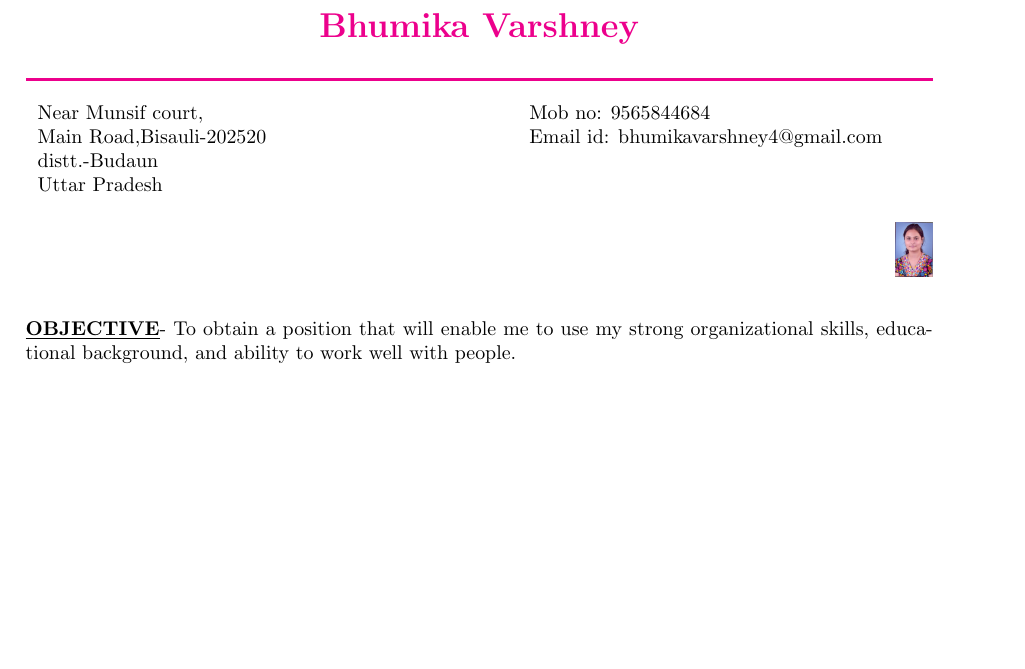
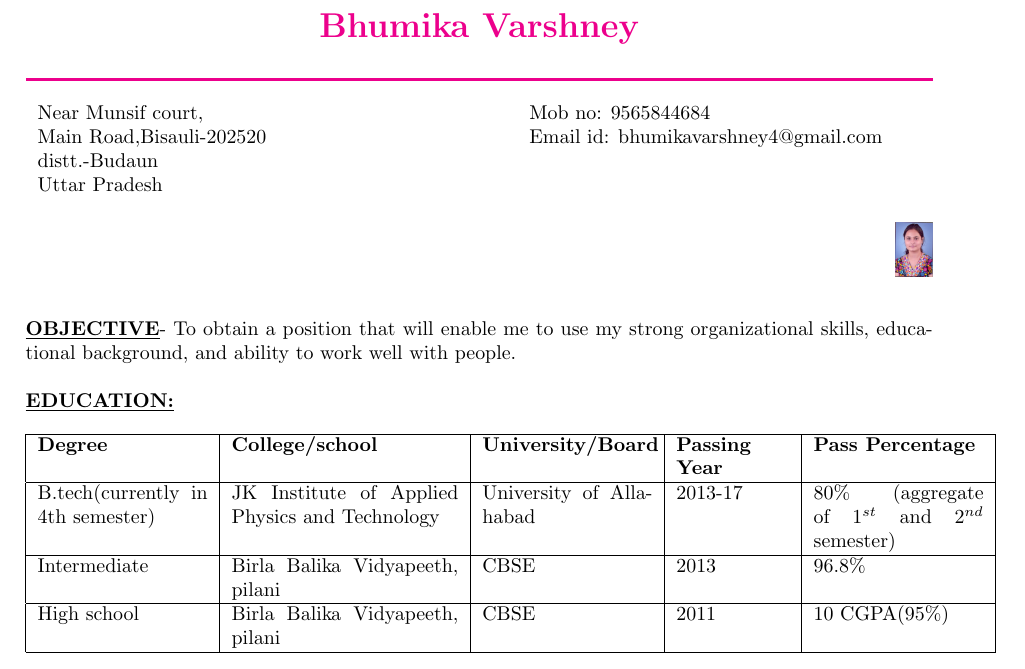
Before and after one commit to BhumikaVarshney/Bhumika_resume, a LaTeX CV (resume.tex): part of the page, cut so that both start at the same text, the shorter picture padded with empty space. Compiled offline with pdfLaTeX.

Commit message:
Education details added

```diff
--- a/resume2.tex
+++ b/resume.tex
@@ -20,4 +20,19 @@
 	\end{figure}
 	\\
 	\underline{\textbf{OBJECTIVE}}- To obtain a position that will enable me to use my strong organizational skills, educational background, and ability to work well with people.
+		\\
+		\\
+		\underline{\textbf{EDUCATION:}}\\
+		\\
+		\begin{tabular}{|p{3cm}|p{4cm}|p{3cm}|p{2cm}|p{3cm}|}
+			\hline
+			\textbf{Degree}& \textbf{College/school} & \textbf{University/Board} & \textbf{Passing Year} & \textbf{Pass Percentage} \\
+			\hline
+			B.tech(currently in 4th semester) & JK Institute of Applied Physics and Technology & University of Allahabad & 2013-17 & 80\% (aggregate of $1^{st}$ and $2^{nd}$ semester)\\
+			\hline
+			Intermediate & Birla Balika Vidyapeeth, pilani & CBSE & 2013 & 96.8\% \\
+			\hline
+			High school & Birla Balika Vidyapeeth, pilani & CBSE & 2011 & 10 CGPA(95\%) \\
+			\hline
+		\end{tabular}
 \end{document}
```
Also changed, not shown: resume.pdf (added), resume2.pdf (deleted), 6 other files.
